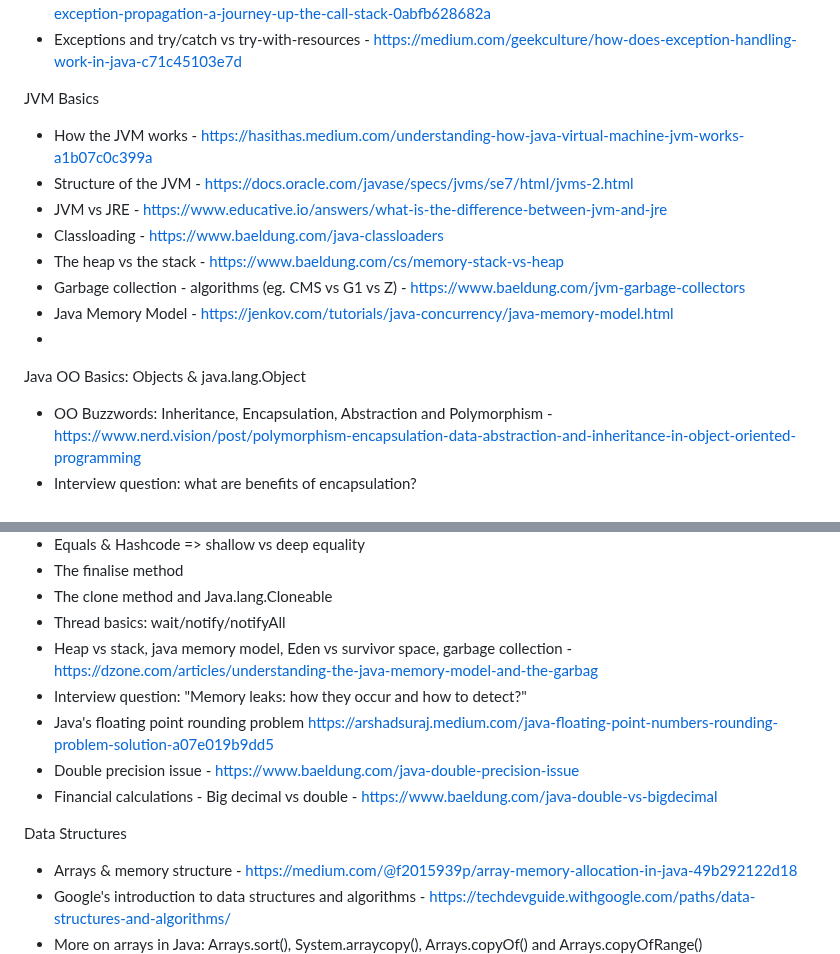
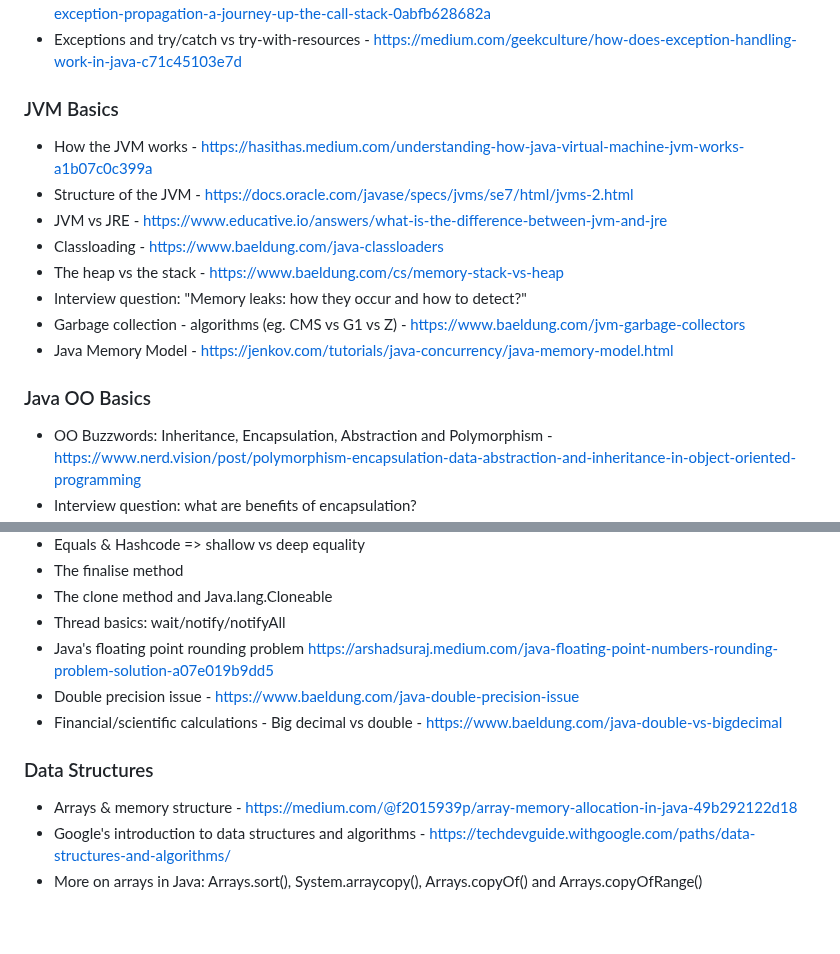
Before and after one commit to jfinancial/cheatsheets, a Markdown page: java/Java_Developer_RoadMap.md, 2 parts joined by grey strips. GitHub-like rendering; blank space fills up the shorter version.

```diff
--- a/java/Java_Developer_RoadMap.md
+++ b/java/Java_Developer_RoadMap.md
@@ -36,17 +36,18 @@ https://www.youtube.com/@CodingWithJohn - Coding With John
 - Java exception propagation and the call stack - https://medium.com/@satyendra.jaiswal/demystifying-java-exception-propagation-a-journey-up-the-call-stack-0abfb628682a
 - Exceptions and try/catch vs try-with-resources - https://medium.com/geekculture/how-does-exception-handling-work-in-java-c71c45103e7d
 
-JVM Basics
+### JVM Basics
 - How the JVM works - https://hasithas.medium.com/understanding-how-java-virtual-machine-jvm-works-a1b07c0c399a
 - Structure of the JVM - https://docs.oracle.com/javase/specs/jvms/se7/html/jvms-2.html
 - JVM vs JRE - https://www.educative.io/answers/what-is-the-difference-between-jvm-and-jre
 - Classloading - https://www.baeldung.com/java-classloaders
 - The heap vs the stack - https://www.baeldung.com/cs/memory-stack-vs-heap
+- Interview question: "Memory leaks: how they occur and how to detect?"
 - Garbage collection - algorithms (eg. CMS vs G1 vs Z) - https://www.baeldung.com/jvm-garbage-collectors
 - Java Memory Model - https://jenkov.com/tutorials/java-concurrency/java-memory-model.html
--
 
-Java OO Basics: Objects & java.lang.Object
+
+### Java OO Basics
 - OO Buzzwords:  Inheritance, Encapsulation, Abstraction and Polymorphism - https://www.nerd.vision/post/polymorphism-encapsulation-data-abstraction-and-inheritance-in-object-oriented-programming
 - Interview question: what are benefits of encapsulation?
 - Packages and visibility: public, package, protected vs private? (Why not make everything public??)
@@ -77,14 +78,12 @@ Java OO Basics: Objects & java.lang.Object
 - The finalise method
 - The clone method and Java.lang.Cloneable
 - Thread basics: wait/notify/notifyAll
-- Heap vs stack, java memory model, Eden vs survivor space, garbage collection - https://dzone.com/articles/understanding-the-java-memory-model-and-the-garbag
-- Interview question: "Memory leaks: how they occur and how to detect?"
 - Java's floating point rounding problem https://arshadsuraj.medium.com/java-floating-point-numbers-rounding-problem-solution-a07e019b9dd5
 - Double precision issue - https://www.baeldung.com/java-double-precision-issue
-- Financial calculations - Big decimal vs double - https://www.baeldung.com/java-double-vs-bigdecimal
+- Financial/scientific calculations - Big decimal vs double - https://www.baeldung.com/java-double-vs-bigdecimal
 
 
-Data Structures
+### Data Structures
 - Arrays & memory structure - https://medium.com/@f2015939p/array-memory-allocation-in-java-49b292122d18
 - Google's introduction to data structures and algorithms - https://techdevguide.withgoogle.com/paths/data-structures-and-algorithms/
 - More on arrays in Java: Arrays.sort(), System.arraycopy(), Arrays.copyOf() and Arrays.copyOfRange()
```
Also changed, not shown: other parts of java/Java_Developer_RoadMap.md (+9 -9 lines).
